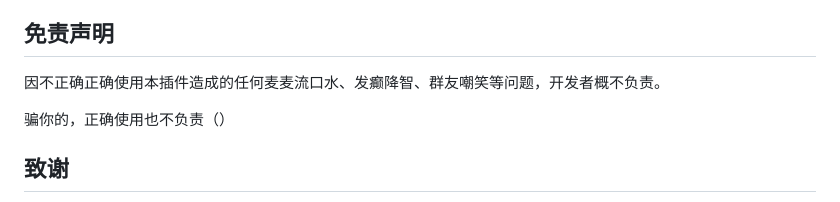
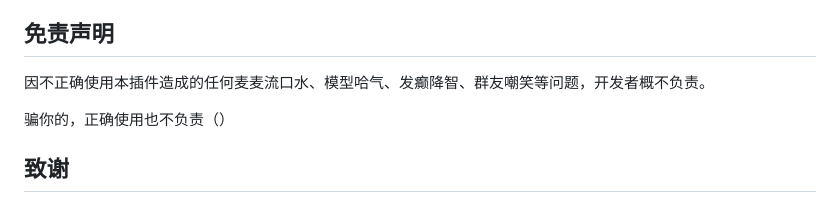
Before and after one commit to LegnaW/mai-prompt-journal, a Markdown page: README.md, the part around the change. GitHub-like rendering.

```diff
--- a/README.md
+++ b/README.md
@@ -147,7 +147,7 @@ AI 在对话中会自动使用这些工具，管理员无需手动调用：
 
 ## 免责声明
 
-因不正确正确使用本插件造成的任何麦麦流口水、发癫降智、群友嘲笑等问题，开发者概不负责。
+因不正确使用本插件造成的任何麦麦流口水、模型哈气、发癫降智、群友嘲笑等问题，开发者概不负责。
 
 骗你的，正确使用也不负责（）
 
```
